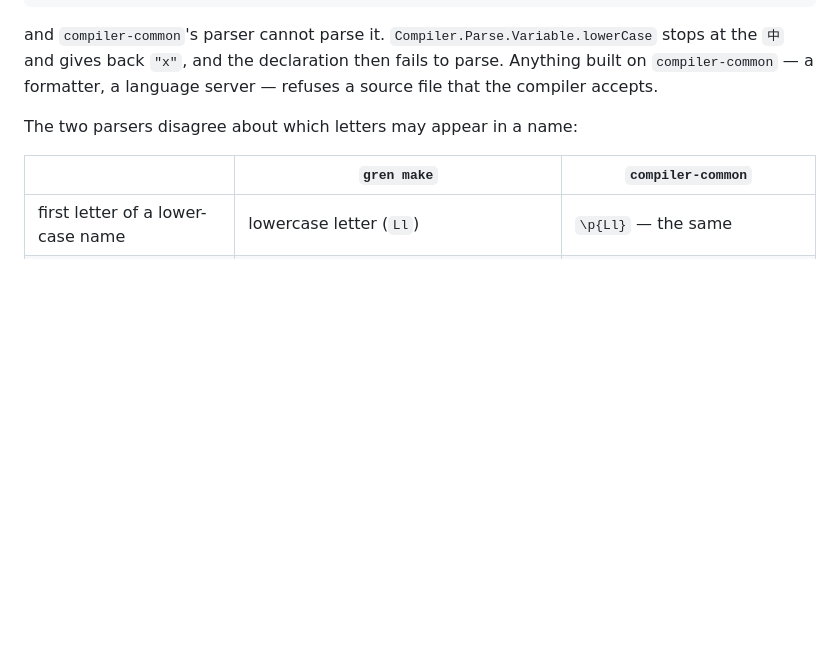
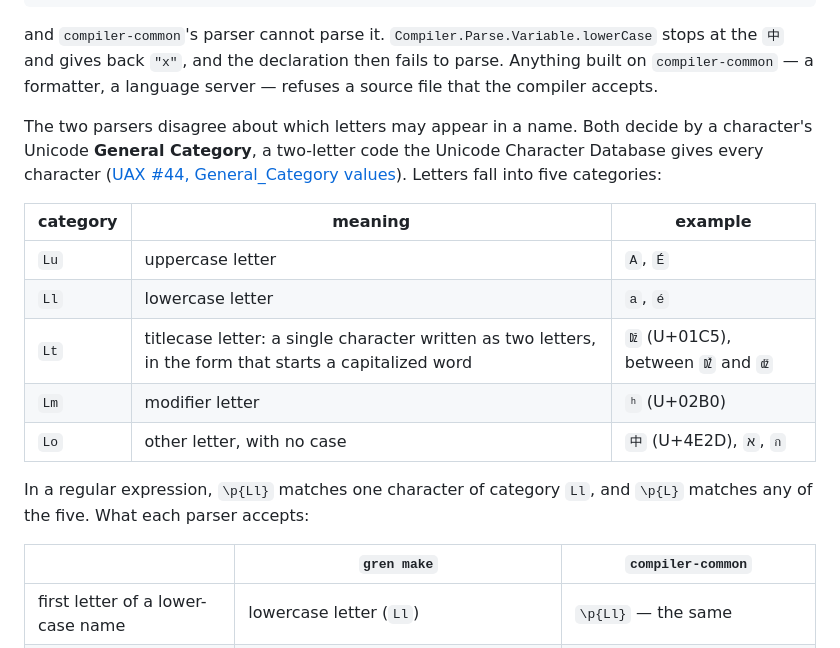
Before and after one commit to gilramir/gren-bug-reports, a Markdown page: 2026-09-13-identifier-letters/README.md, the part around the change. Drawn GitHub-style; blank space fills up the shorter version.

Commit message:
The identifier-letters reproduction explains Unicode's letter categories (Lu, Ll, Lt, Lm, Lo) and \p{..}, with a link to UAX #44
Co-Authored-By: Claude Opus 5 (1M context) <noreply@anthropic.com>
Claude-Session: https://claude.ai/code/session_01LbbJoDBMM4Q7bnoHy358GK

```diff
--- a/2026-09-13-identifier-letters/README.md
+++ b/2026-09-13-identifier-letters/README.md
@@ -17,7 +17,22 @@ stops at the `中` and gives back `"x"`, and the declaration then fails to parse
 Anything built on `compiler-common` — a formatter, a language server — refuses a
 source file that the compiler accepts.
 
-The two parsers disagree about which letters may appear in a name:
+The two parsers disagree about which letters may appear in a name. Both
+decide by a character's Unicode **General Category**, a two-letter code the
+Unicode Character Database gives every character
+([UAX #44, General_Category values](https://www.unicode.org/reports/tr44/#General_Category_Values)).
+Letters fall into five categories:
+
+| category | meaning | example |
+|---|---|---|
+| `Lu` | uppercase letter | `A`, `É` |
+| `Ll` | lowercase letter | `a`, `é` |
+| `Lt` | titlecase letter: a single character written as two letters, in the form that starts a capitalized word | `ǅ` (U+01C5), between `Ǆ` and `ǆ` |
+| `Lm` | modifier letter | `ʰ` (U+02B0) |
+| `Lo` | other letter, with no case | `中` (U+4E2D), `א`, `ก` |
+
+In a regular expression, `\p{Ll}` matches one character of category `Ll`, and
+`\p{L}` matches any of the five. What each parser accepts:
 
 | | `gren make` | `compiler-common` |
 |---|---|---|
```
